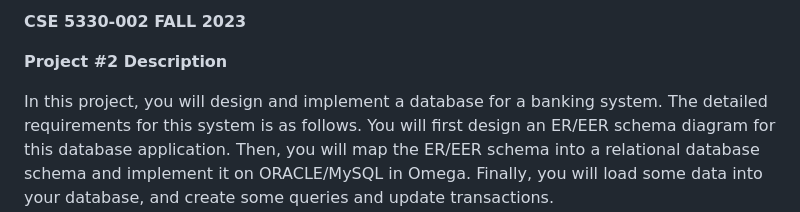
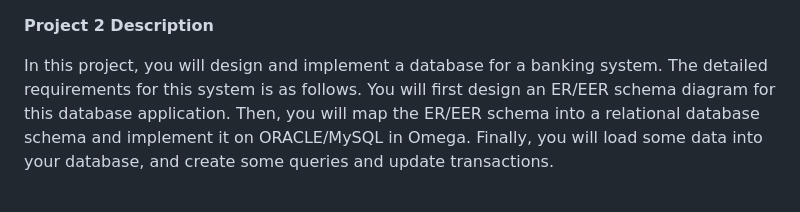
Before and after one commit to latheeshmangeri/Assignments, a Markdown page: DatabaseSysstems/Project_2/README.md, the part around the change. GitHub-like rendering.

```diff
--- a/DatabaseSysstems/Project_2/README.md
+++ b/DatabaseSysstems/Project_2/README.md
@@ -1,6 +1,5 @@
-**CSE 5330-002	FALL 2023**
 
-**Project #2 Description**
+**Project 2 Description**
 
 In this project, you will design and implement a database for a banking system. The detailed requirements for this system is as follows. You will first design an ER/EER schema diagram for this database application. Then, you will map the ER/EER schema into a relational database schema and implement it on ORACLE/MySQL in Omega. Finally, you will load some data into your database, and create some queries and update transactions.
 
```
